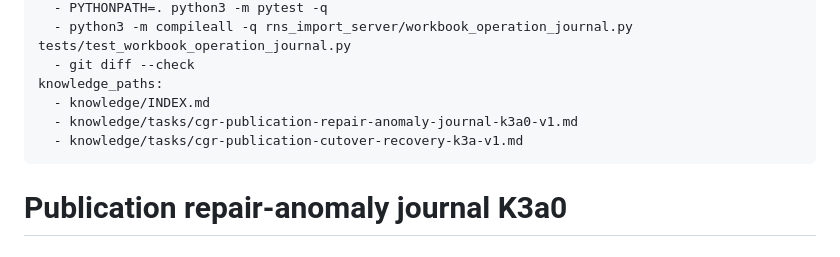
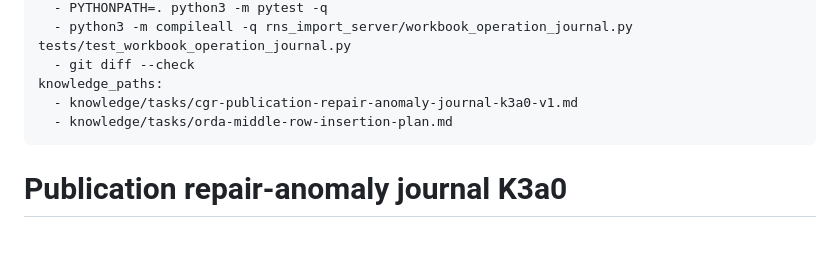
Before and after one commit to mayky77-glitch/PropExtract, a Markdown page: knowledge/tasks/cgr-publication-repair-anomaly-journal-k3a0-v1.md, the part around the change. Drawn GitHub-style.

Commit message:
docs: bind K3a0 knowledge context

```diff
--- a/knowledge/tasks/cgr-publication-repair-anomaly-journal-k3a0-v1.md
+++ b/knowledge/tasks/cgr-publication-repair-anomaly-journal-k3a0-v1.md
@@ -32,9 +32,8 @@ acceptance_commands:
   - python3 -m compileall -q rns_import_server/workbook_operation_journal.py tests/test_workbook_operation_journal.py
   - git diff --check
 knowledge_paths:
-  - knowledge/INDEX.md
   - knowledge/tasks/cgr-publication-repair-anomaly-journal-k3a0-v1.md
-  - knowledge/tasks/cgr-publication-cutover-recovery-k3a-v1.md
+  - knowledge/tasks/orda-middle-row-insertion-plan.md
 ---
 
 # Publication repair-anomaly journal K3a0
```
